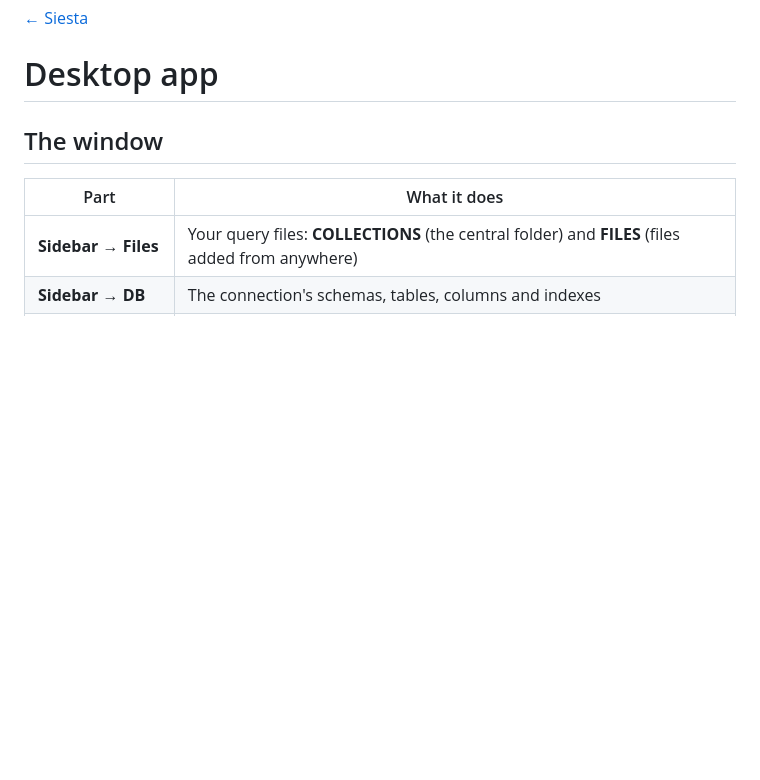
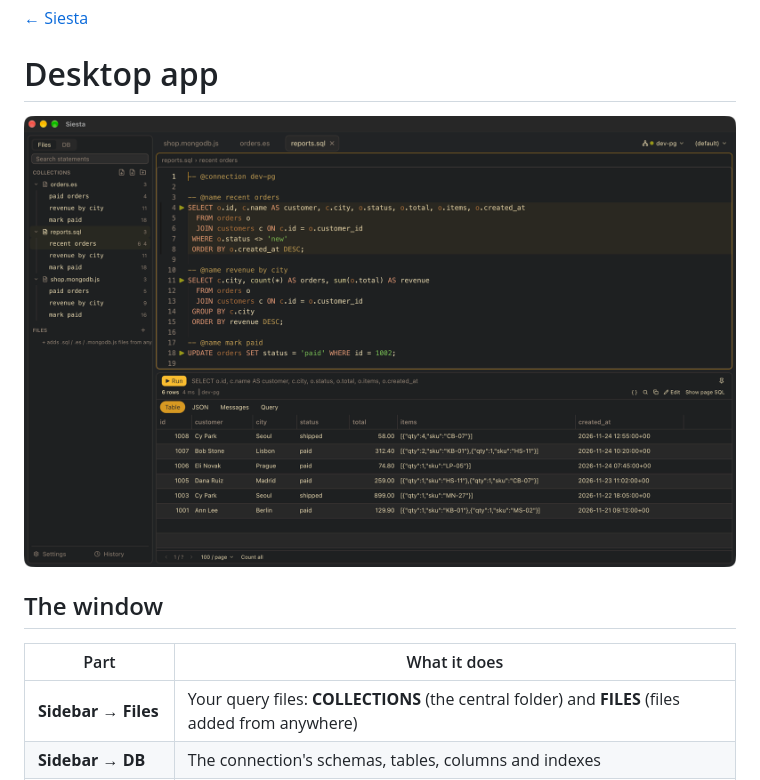
Before and after one commit to gandriyko/siesta, a Markdown page: docs/desktop-app.md, the part around the change. Drawn GitHub-style; pictures changed too: docs/screenshot.png; blank space fills up the shorter version.

Commit message:
docs: new main screenshot (Postgres query with its rows; .sql, .es and .mongodb.js files in the sidebar), also on the Desktop app page

```diff
--- a/docs/desktop-app.md
+++ b/docs/desktop-app.md
@@ -1,6 +1,8 @@
 [← Siesta](../README.md)
 
 # Desktop app
+
+<img src="screenshot.png" width="900" alt="Siesta: the sidebar with query files, a Postgres query in the editor, its rows in the result table">
 
 ## The window
 
```
Also changed, not shown: README.md (+1 -1 lines).
